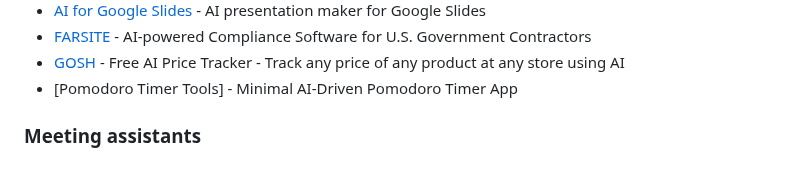
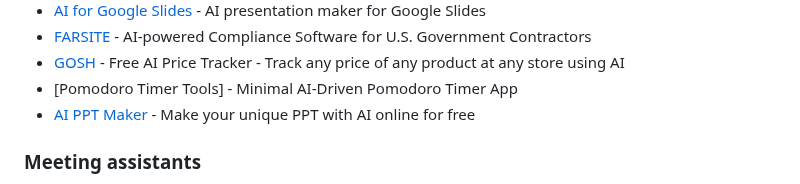
Before and after one commit to mahseema/awesome-ai-tools, a Markdown page: README.md, the part around the change. Drawn GitHub-style.

Commit message:
Add AI PPT Maker

```diff
--- a/README.md
+++ b/README.md
@@ -151,6 +151,7 @@ We publish regular updates of this repo in the [Altern Newsletter](http://newsle
 - [FARSITE](https://far.site/) - AI-powered Compliance Software for U.S. Government Contractors
 - [GOSH](https://gosh.app) - Free AI Price Tracker - Track any price of any product at any store using AI
 - [Pomodoro Timer Tools] - Minimal AI-Driven Pomodoro Timer App
+- [AI PPT Maker](https://aipptmaker.ai) - Make your unique PPT with AI online for free
 
 ### Meeting assistants
 
```
